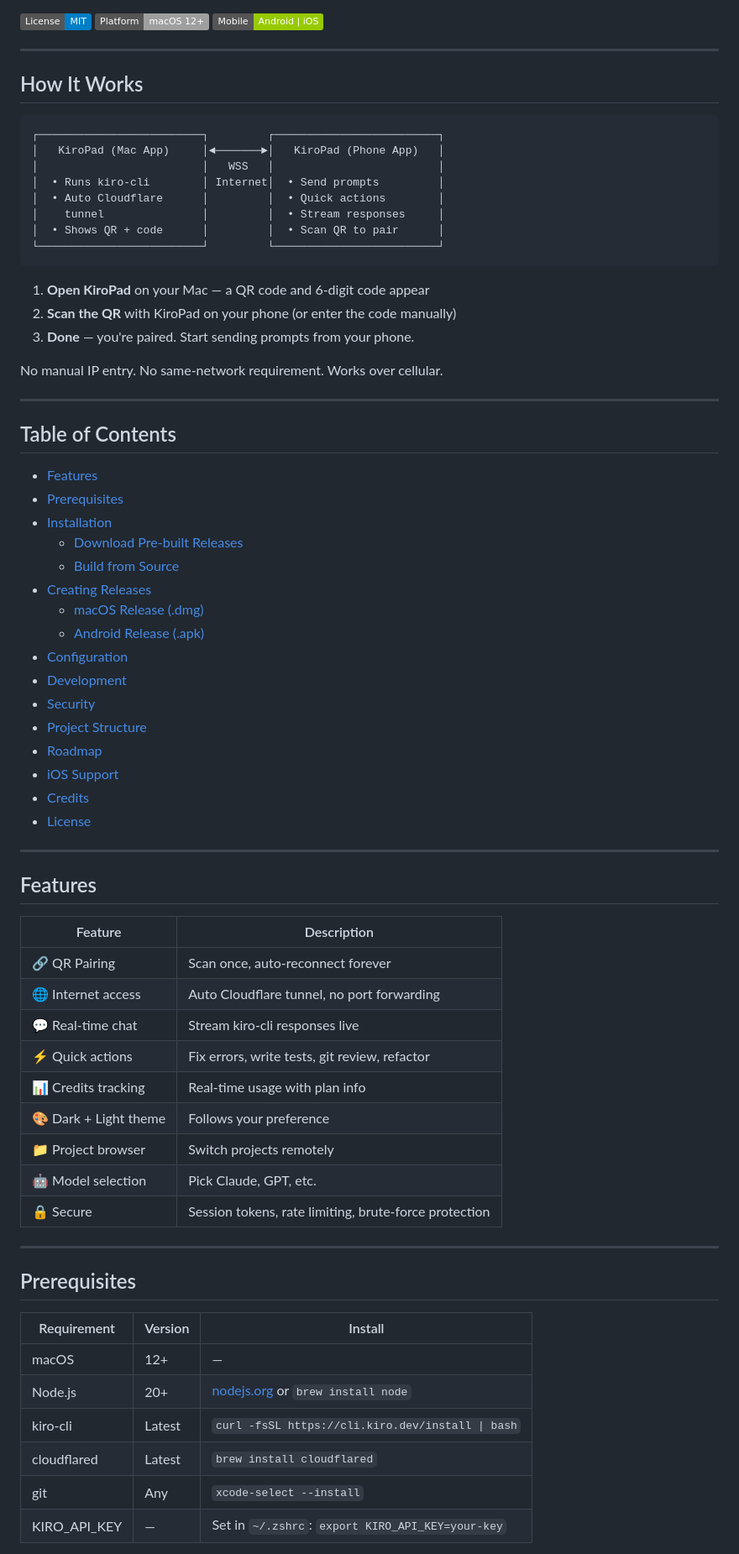
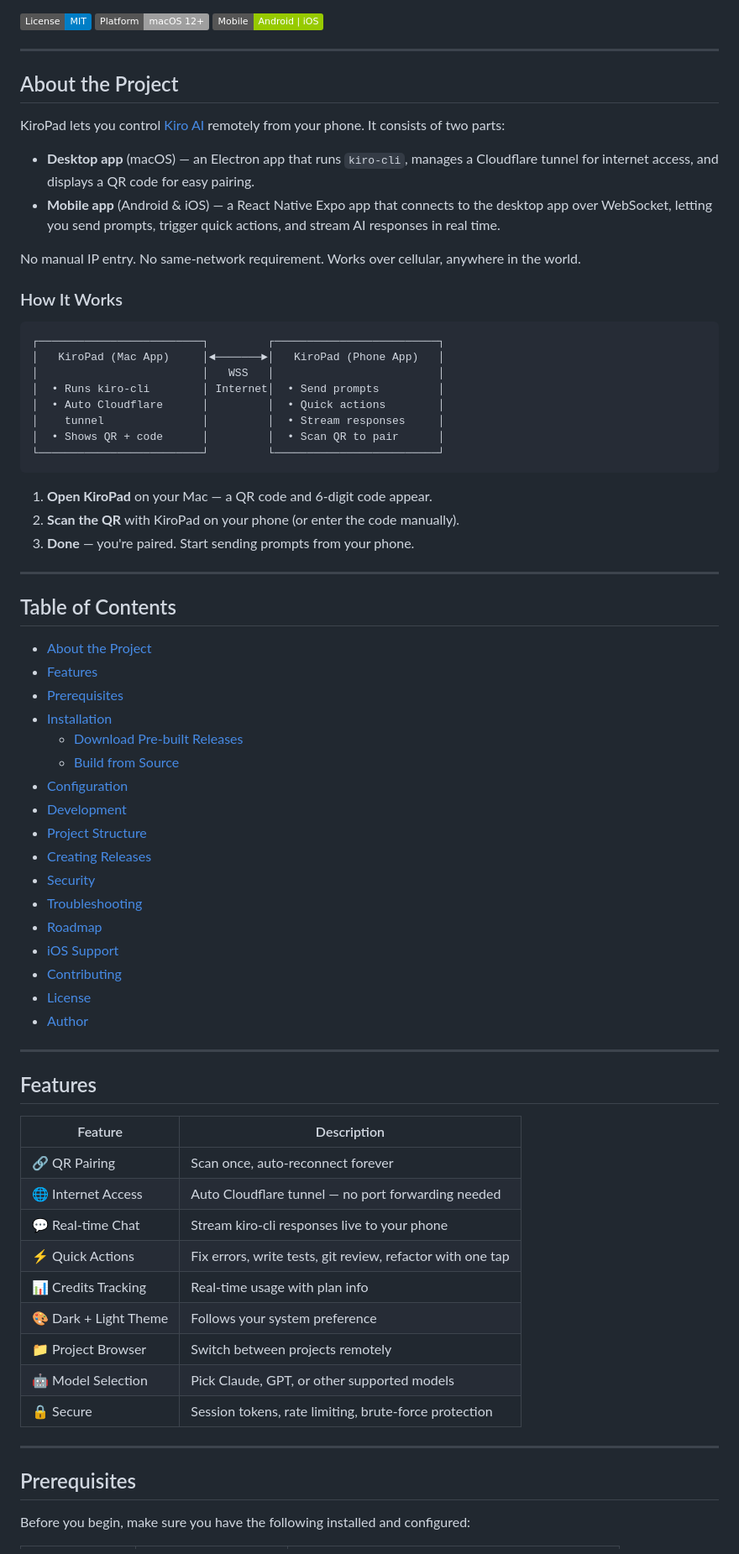
Before and after one commit to RamSuryaCH/Kiropad, a Markdown page: README.md, the part around one of its changes. Shown at 84% size. Drawn GitHub-style; badges without logos.

Commit message:
docs: update README with comprehensive project info and fix invalid links

````diff
--- a/README.md
+++ b/README.md
@@ -8,7 +8,16 @@
 
 ---
 
-## How It Works
+## About the Project
+
+KiroPad lets you control [Kiro AI](https://kiro.dev) remotely from your phone. It consists of two parts:
+
+- **Desktop app** (macOS) — an Electron app that runs `kiro-cli`, manages a Cloudflare tunnel for internet access, and displays a QR code for easy pairing.
+- **Mobile app** (Android & iOS) — a React Native Expo app that connects to the desktop app over WebSocket, letting you send prompts, trigger quick actions, and stream AI responses in real time.
+
+No manual IP entry. No same-network requirement. Works over cellular, anywhere in the world.
+
+### How It Works
 
 ```
 ┌─────────────────────────┐         ┌─────────────────────────┐
@@ -21,32 +30,31 @@
 └─────────────────────────┘         └─────────────────────────┘
 ```
 
-1. **Open KiroPad** on your Mac — a QR code and 6-digit code appear
-2. **Scan the QR** with KiroPad on your phone (or enter the code manually)
+1. **Open KiroPad** on your Mac — a QR code and 6-digit code appear.
+2. **Scan the QR** with KiroPad on your phone (or enter the code manually).
 3. **Done** — you're paired. Start sending prompts from your phone.
-
-No manual IP entry. No same-network requirement. Works over cellular.
 
 ---
 
 ## Table of Contents
 
+- [About the Project](#about-the-project)
 - [Features](#features)
 - [Prerequisites](#prerequisites)
 - [Installation](#installation)
   - [Download Pre-built Releases](#download-pre-built-releases)
   - [Build from Source](#build-from-source)
-- [Creating Releases](#creating-releases)
-  - [macOS Release (.dmg)](#macos-release-dmg)
-  - [Android Release (.apk)](#android-release-apk)
 - [Configuration](#configuration)
 - [Development](#development)
+- [Project Structure](#project-structure)
+- [Creating Releases](#creating-releases)
 - [Security](#security)
-- [Project Structure](#project-structure)
+- [Troubleshooting](#troubleshooting)
 - [Roadmap](#roadmap)
 - [iOS Support](#ios-support)
-- [Credits](#credits)
+- [Contributing](#contributing)
 - [License](#license)
+- [Author](#author)
 
 ---
 
@@ -55,25 +63,18 @@ No manual IP entry. No same-network requirement. Works over cellular.
 | Feature | Description |
 |---------|-------------|
 | 🔗 QR Pairing | Scan once, auto-reconnect forever |
-| 🌐 Internet access | Auto Cloudflare tunnel, no port forwarding |
-| 💬 Real-time chat | Stream kiro-cli responses live |
-| ⚡ Quick actions | Fix errors, write tests, git review, refactor |
-| 📊 Credits tracking | Real-time usage with plan info |
-| 🎨 Dark + Light theme | Follows your preference |
-| 📁 Project browser | Switch projects remotely |
-| 🤖 Model selection | Pick Claude, GPT, etc. |
+| 🌐 Internet Access | Auto Cloudflare tunnel — no port forwarding needed |
+| 💬 Real-time Chat | Stream kiro-cli responses live to your phone |
+| ⚡ Quick Actions | Fix errors, write tests, git review, refactor with one tap |
+| 📊 Credits Tracking | Real-time usage with plan info |
+| 🎨 Dark + Light Theme | Follows your system preference |
+| 📁 Project Browser | Switch between projects remotely |
+| 🤖 Model Selection | Pick Claude, GPT, or other supported models |
 | 🔒 Secure | Session tokens, rate limiting, brute-force protection |
 
 ---
 
 ## Prerequisites
 
-| Requirement | Version | Install |
-|-------------|---------|---------|
-| macOS | 12+ | — |
-| Node.js | 20+ | [nodejs.org](https://nodejs.org) or `brew install node` |
-| kiro-cli | Latest | `curl -fsSL https://cli.kiro.dev/install \| bash` |
-| cloudflared | Latest | `brew install cloudflared` |
-| git | Any | `xcode-select --install` |
-| KIRO_API_KEY | — | Set in `~/.zshrc`: `export KIRO_API_KEY=your-key` |
+Before you begin, make sure you have the following installed and configured:
 
````
Also changed, not shown: other parts of README.md (+164 -268 lines).
